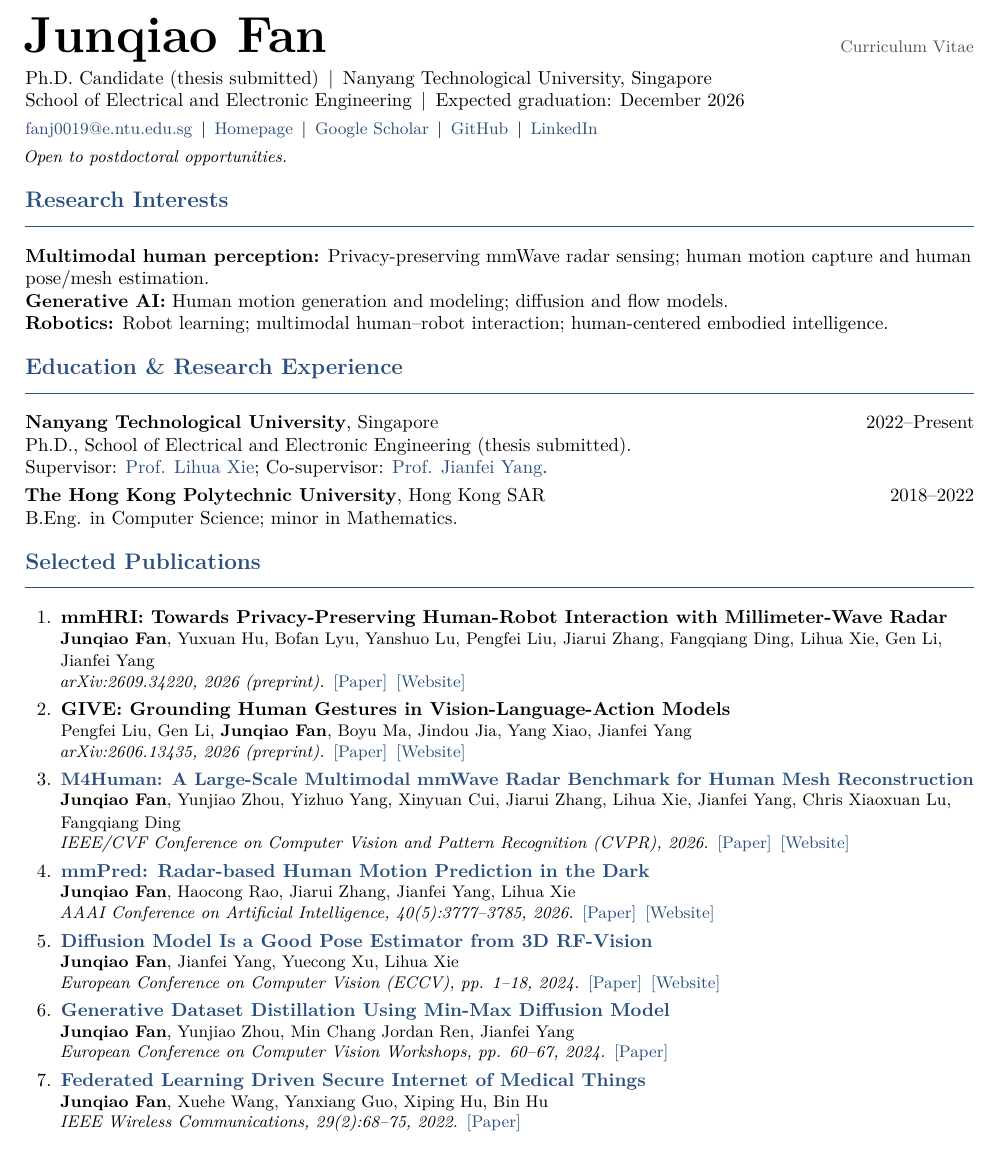
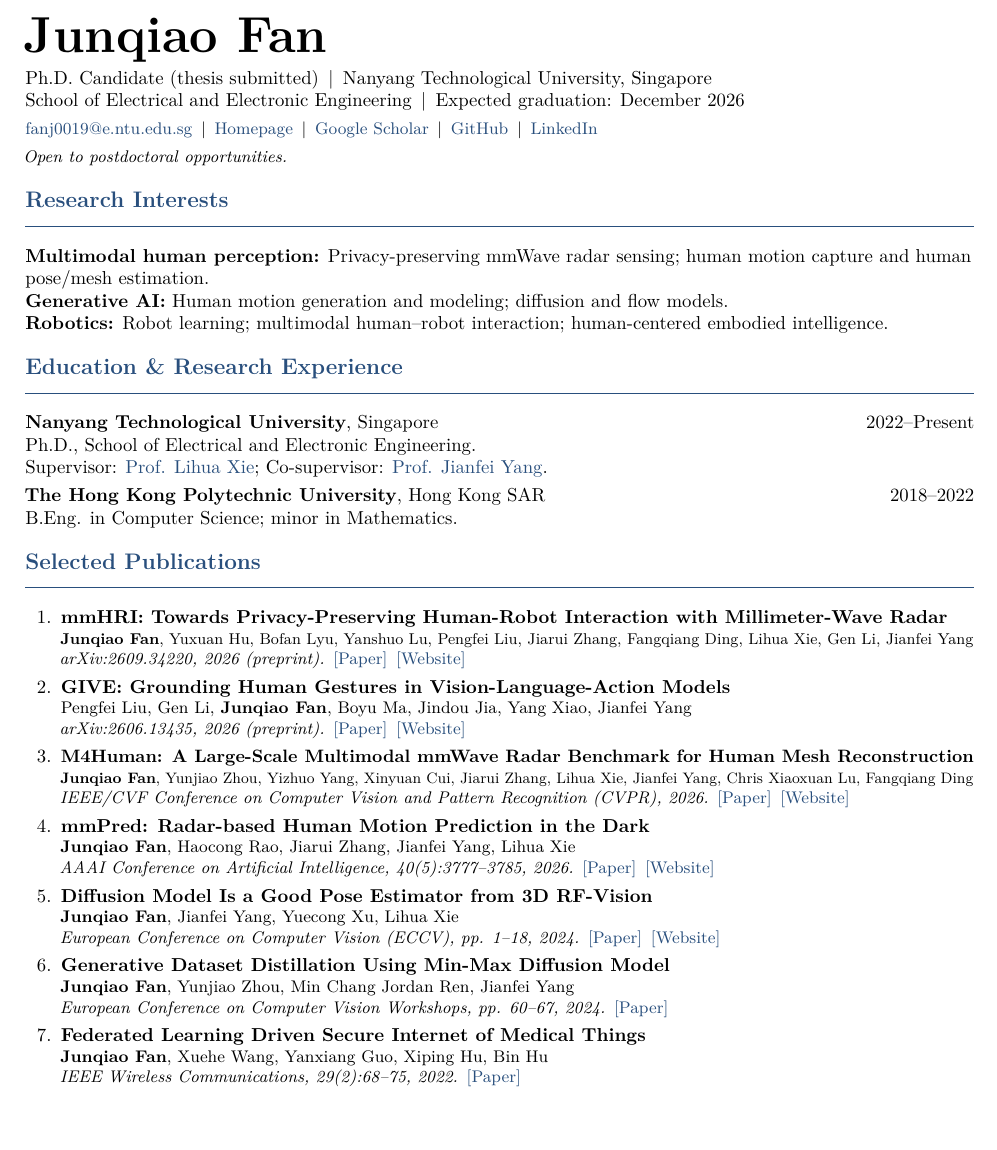
Before and after one commit to FanJunqiao/junqiao-homepage, a LaTeX CV (Junqiao_Fan_Academic_CV_Template_fixed/Junqiao_Fan_Academic_CV_Template.tex): part of the page, cut so that both start at the same text, the shorter picture padded with empty space. Compiled offline with pdfLaTeX.

Commit message:
Keep CV authors on one line and simplify publication styling

```diff
--- a/Junqiao_Fan_Academic_CV_Template_fixed/Junqiao_Fan_Academic_CV_Template.tex
+++ b/Junqiao_Fan_Academic_CV_Template_fixed/Junqiao_Fan_Academic_CV_Template.tex
@@ -10,7 +10,7 @@
 \usepackage{titlesec}
 \usepackage{enumitem}
 \usepackage{microtype}
-\usepackage{graphicx} % Fit the long M4Human title; no images are included.
+\usepackage{graphicx} % Fit long text on one line; no images are included.
 \definecolor{cvblue}{HTML}{294F7D}
 \definecolor{cvgray}{HTML}{555555}
 \hypersetup{colorlinks=true,urlcolor=cvblue,linkcolor=cvblue,
@@ -38,8 +45,7 @@
 
 \begin{document}
 
-{\fontsize{27}{30}\selectfont\bfseries Junqiao Fan}\hfill
-{\small\color{cvgray}Curriculum Vitae}
+{\fontsize{27}{30}\selectfont\bfseries Junqiao Fan}
 
 Ph.D. Candidate (thesis submitted)\enspace\textbar\enspace
 Nanyang Technological University, Singapore\\
@@ -62,7 +68,7 @@ Expected graduation: December 2026
 
 \section*{Education \& Research Experience}
 \textbf{Nanyang Technological University}, Singapore\hfill 2022--Present\\
-Ph.D., School of Electrical and Electronic Engineering (thesis submitted).\\
+Ph.D., School of Electrical and Electronic Engineering.\\
 Supervisor: \href{https://personal.ntu.edu.sg/elhxie/}{Prof. Lihua Xie};
 Co-supervisor: \href{https://marsyang.site/}{Prof. Jianfei Yang}.
 
@@ -85,31 +91,31 @@ B.Eng. in Computer Science; minor in Mathematics.
 {arXiv:2606.13435, 2026 (preprint).}
 {\href{https://arxiv.org/abs/2606.13435}{[Paper]}\enspace\href{https://luis-cloud-sg.github.io/GIVE-project/}{[Website]}}
 
-\publication[cvblue]
+\publication
 {\singlelinetitle{M4Human: A Large-Scale Multimodal mmWave Radar Benchmark for Human Mesh Reconstruction}}
 {\textbf{Junqiao Fan}, Yunjiao Zhou, Yizhuo Yang, Xinyuan Cui, Jiarui Zhang, Lihua Xie, Jianfei Yang, Chris Xiaoxuan Lu, Fangqiang Ding}
 {IEEE/CVF Conference on Computer Vision and Pattern Recognition (CVPR), 2026.}
 {\href{https://openaccess.thecvf.com/content/CVPR2026/html/Fan_M4Human_A_Large-Scale_Multimodal_mmWave_Radar_Benchmark_for_Human_Mesh_CVPR_2026_paper.html}{[Paper]}\enspace\href{https://fanjunqiao.github.io/M4Human-site/}{[Website]}}
 
-\publication[cvblue]
+\publication
 {mmPred: Radar-based Human Motion Prediction in the Dark}
 {\textbf{Junqiao Fan}, Haocong Rao, Jiarui Zhang, Jianfei Yang, Lihua Xie}
 {AAAI Conference on Artificial Intelligence, 40(5):3777--3785, 2026.}
 {\href{https://ojs.aaai.org/index.php/AAAI/article/view/37378}{[Paper]}\enspace\href{https://fanjunqiao.github.io/mmPred-site/}{[Website]}}
 
-\publication[cvblue]
+\publication
 {Diffusion Model Is a Good Pose Estimator from 3D RF-Vision}
 {\textbf{Junqiao Fan}, Jianfei Yang, Yuecong Xu, Lihua Xie}
 {European Conference on Computer Vision (ECCV), pp. 1--18, 2024.}
 {\href{https://arxiv.org/abs/2403.16198}{[Paper]}\enspace\href{https://fanjunqiao.github.io/mmDiff-site/}{[Website]}}
 
-\publication[cvblue]
+\publication
 {Generative Dataset Distillation Using Min-Max Diffusion Model}
 {\textbf{Junqiao Fan}, Yunjiao Zhou, Min Chang Jordan Ren, Jianfei Yang}
 {European Conference on Computer Vision Workshops, pp. 60--67, 2024.}
 {\href{https://arxiv.org/abs/2503.18626}{[Paper]}}
 
-\publication[cvblue]
+\publication
 {Federated Learning Driven Secure Internet of Medical Things}
 {\textbf{Junqiao Fan}, Xuehe Wang, Yanxiang Guo, Xiping Hu, Bin Hu}
 {IEEE Wireless Communications, 29(2):68--75, 2022.}
```
Also changed, not shown: Junqiao_Fan_Academic_CV_Template_fixed/Junqiao_Fan_Academic_CV_Template.pdf, assets/Junqiao_Fan_CV.pdf, Junqiao_Fan_Academic_CV_Template_fixed/Junqiao_Fan_Academic_CV_Template.tex (17 more changed lines), 1 other file.
